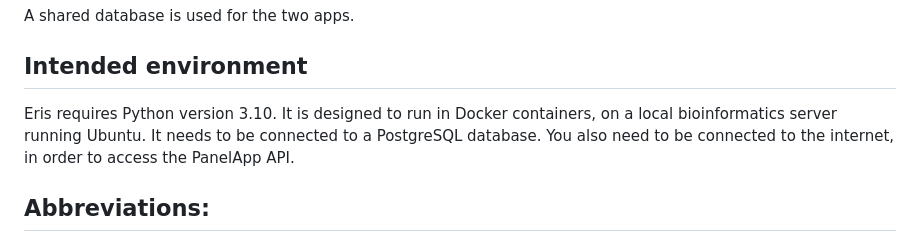
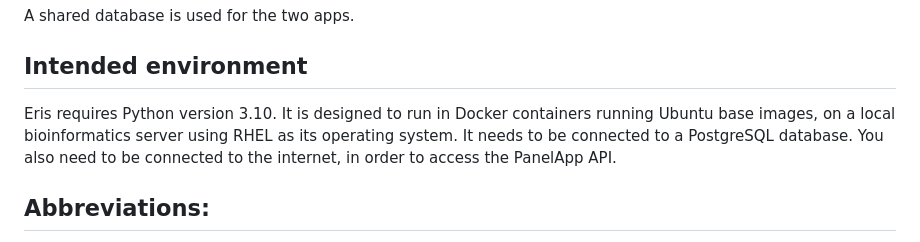
Before and after one commit to eastgenomics/eris, a Markdown page: README.md, the part around the change. Rendered like a GitHub page.

Commit message:
Updated OS info after PR

```diff
--- a/README.md
+++ b/README.md
@@ -14,7 +14,7 @@ A shared database is used for the two apps.
 
 
 ## Intended environment
-Eris requires Python version 3.10. It is designed to run in Docker containers, on a local bioinformatics server running Ubuntu. It needs to be connected to a PostgreSQL database. You also need to be connected to the internet, in order to access the PanelApp API.
+Eris requires Python version 3.10. It is designed to run in Docker containers running Ubuntu base images, on a local bioinformatics server using RHEL as its operating system. It needs to be connected to a PostgreSQL database. You also need to be connected to the internet, in order to access the PanelApp API.
 
 
 ## Abbreviations:
```
